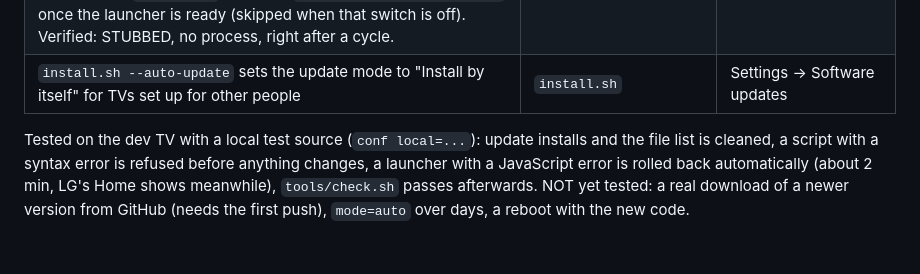
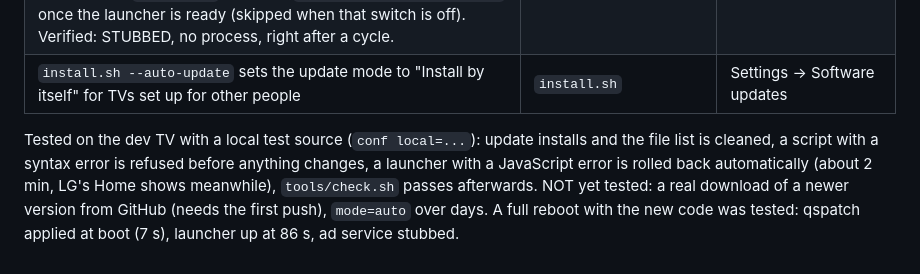
Before and after one commit to TristanG115/webos4-clean-home, a Markdown page: CHANGES.md, the part around the change. GitHub-like rendering.

Commit message:
Docs: reboot with the new code tested
Co-Authored-By: Claude Sonnet 5.5 <noreply@anthropic.com>

```diff
--- a/CHANGES.md
+++ b/CHANGES.md
@@ -289,4 +289,4 @@ Not solved / honest limits: LG's own memory manager (`memchute`, `/etc/palm/memo
 | **Ad service re-stubbed right after every Home restart**: `home-off.sh` lifts the `admanager` stub for LG's Home and nothing put it back until the 5-minute sweep (seen: pid running after a self-update test). `home-on.sh` now runs `debloat.sh sweep admanager` once the launcher is ready (skipped when that switch is off). Verified: STUBBED, no process, right after a cycle. | `tv/home-on.sh` | - |
 | `install.sh --auto-update` sets the update mode to "Install by itself" for TVs set up for other people | `install.sh` | Settings -> Software updates |
 
-Tested on the dev TV with a local test source (`conf local=...`): update installs and the file list is cleaned, a script with a syntax error is refused before anything changes, a launcher with a JavaScript error is rolled back automatically (about 2 min, LG's Home shows meanwhile), `tools/check.sh` passes afterwards. NOT yet tested: a real download of a newer version from GitHub (needs the first push), `mode=auto` over days, a reboot with the new code.
+Tested on the dev TV with a local test source (`conf local=...`): update installs and the file list is cleaned, a script with a syntax error is refused before anything changes, a launcher with a JavaScript error is rolled back automatically (about 2 min, LG's Home shows meanwhile), `tools/check.sh` passes afterwards. NOT yet tested: a real download of a newer version from GitHub (needs the first push), `mode=auto` over days. A full reboot with the new code was tested: qspatch applied at boot (7 s), launcher up at 86 s, ad service stubbed.
```
Also changed, not shown: AGENTS.md (+1 -1 lines).
